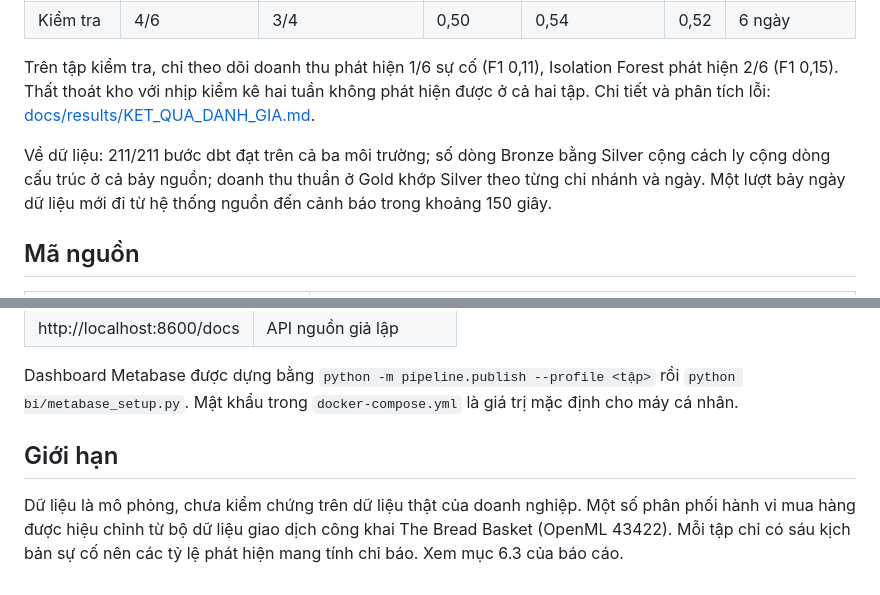
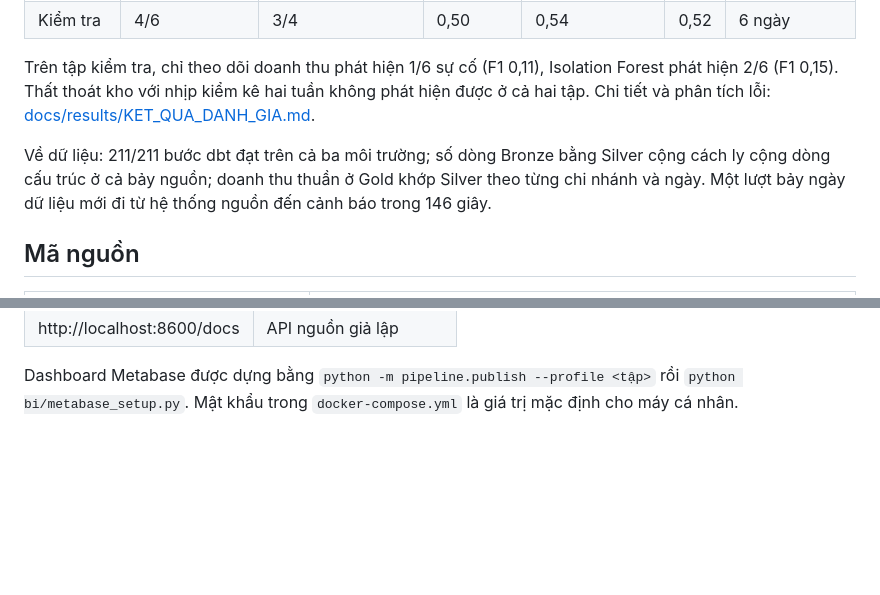
Before and after one commit to phuclc17/final_proj, a Markdown page: README.md, 2 parts joined by grey strips. GitHub-like rendering; folded sections open; blank space fills up the shorter version.

```diff
--- a/README.md
+++ b/README.md
@@ -69,7 +100,7 @@ Ngưỡng cảnh báo được chọn trên tập phát triển rồi chạy t
 
 Trên tập kiểm tra, chỉ theo dõi doanh thu phát hiện 1/6 sự cố (F1 0,11), Isolation Forest phát hiện 2/6 (F1 0,15). Thất thoát kho với nhịp kiểm kê hai tuần không phát hiện được ở cả hai tập. Chi tiết và phân tích lỗi: [docs/results/KET_QUA_DANH_GIA.md](docs/results/KET_QUA_DANH_GIA.md).
 
-Về dữ liệu: 211/211 bước dbt đạt trên cả ba môi trường; số dòng Bronze bằng Silver cộng cách ly cộng dòng cấu trúc ở cả bảy nguồn; doanh thu thuần ở Gold khớp Silver theo từng chi nhánh và ngày. Một lượt bảy ngày dữ liệu mới đi từ hệ thống nguồn đến cảnh báo trong khoảng 150 giây.
+Về dữ liệu: 211/211 bước dbt đạt trên cả ba môi trường; số dòng Bronze bằng Silver cộng cách ly cộng dòng cấu trúc ở cả bảy nguồn; doanh thu thuần ở Gold khớp Silver theo từng chi nhánh và ngày. Một lượt bảy ngày dữ liệu mới đi từ hệ thống nguồn đến cảnh báo trong 146 giây.
 
 ## Mã nguồn
 
@@ -122,7 +153,3 @@ docker compose up -d --build
 Dashboard Metabase được dựng bằng `python -m pipeline.publish --profile <tập>` rồi `python bi/metabase_setup.py`. Mật khẩu trong `docker-compose.yml` là giá trị mặc định cho máy cá nhân.
 
 </details>
-
-## Giới hạn
-
-Dữ liệu là mô phỏng, chưa kiểm chứng trên dữ liệu thật của doanh nghiệp. Một số phân phối hành vi mua hàng được hiệu chỉnh từ bộ dữ liệu giao dịch công khai The Bread Basket (OpenML 43422). Mỗi tập chỉ có sáu kịch bản sự cố nên các tỷ lệ phát hiện mang tính chỉ báo. Xem mục 6.3 của báo cáo.
```
Also changed, not shown: other parts of README.md (+31 -0 lines).
